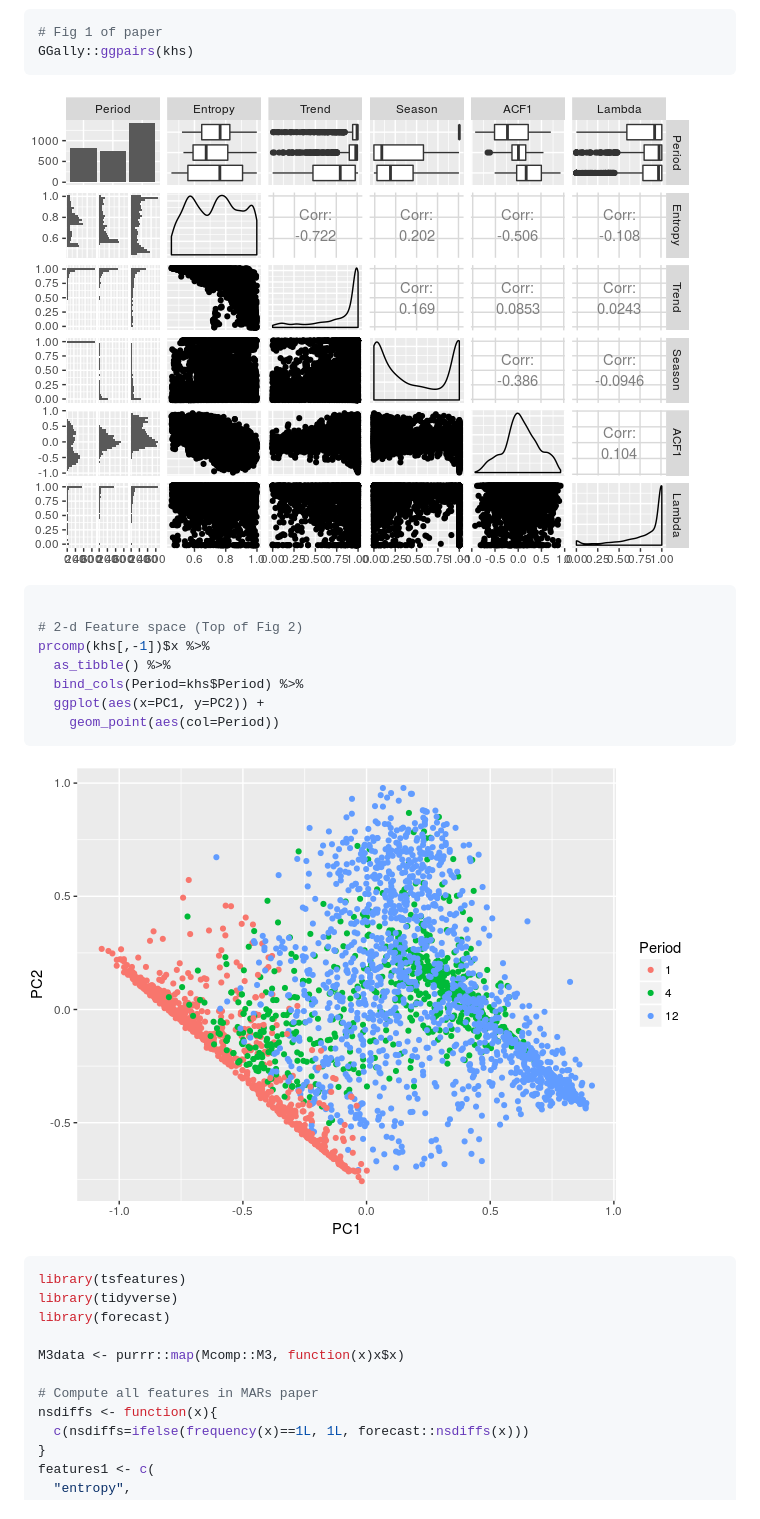
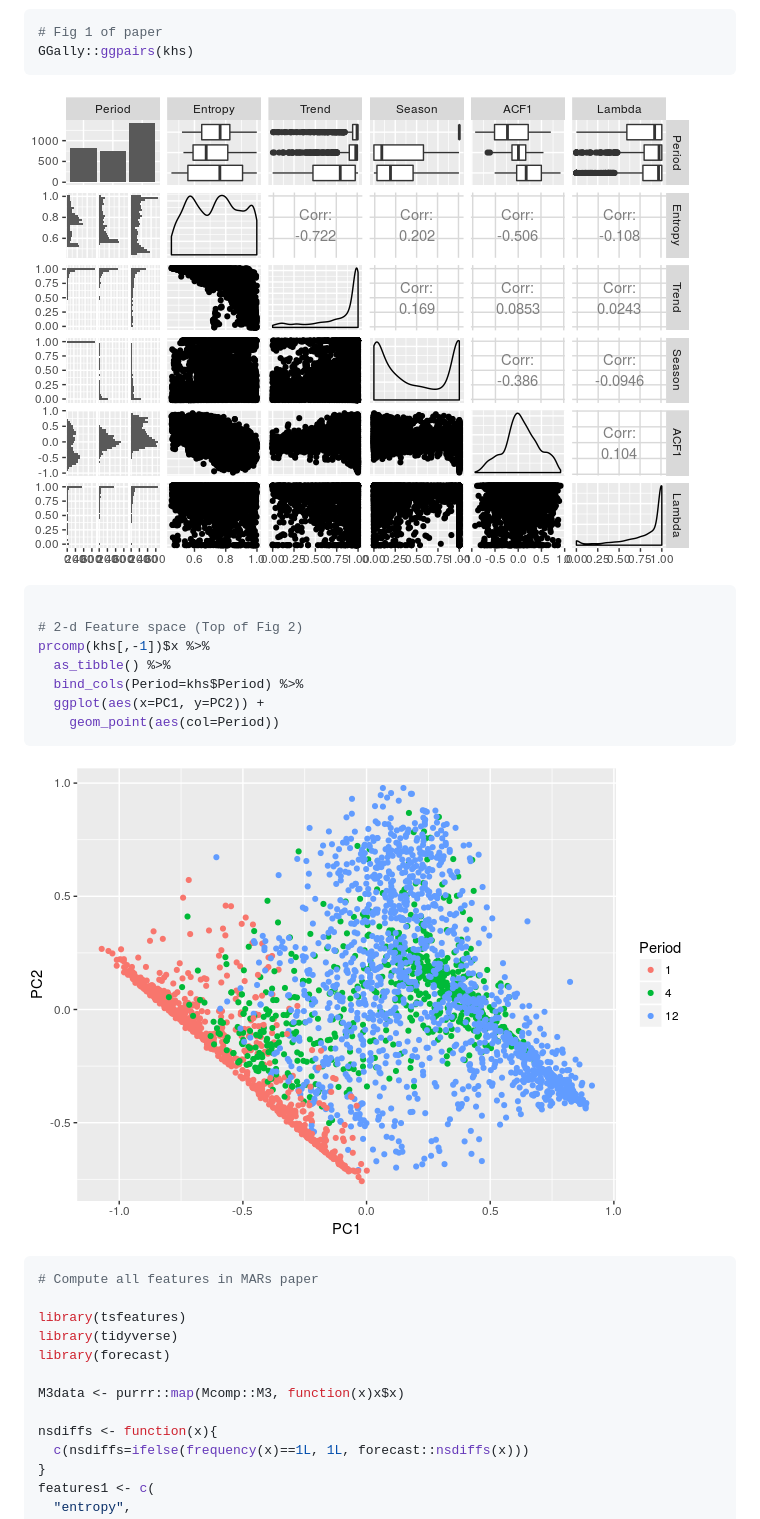
Before and after one commit to robjhyndman/tsfeatures, a Markdown page: README.md, the part around the change printed below. GitHub-like rendering; pictures changed too: README-ijf2017graphs-1.png (deleted).

Commit message:
Moved READMEfigs and fixed yahoo example

````diff
--- a/README.md
+++ b/README.md
@@ -50,7 +50,7 @@ khs <- tsfeatures(M3data, c("entropy","stl_features","frequency","Lambda")) %>%
 GGally::ggpairs(khs)
 ```
 
-![](README-ijf2017graphs-1.png)
+![](READMEfigs/ijf2017graphs-1.png)
 
 ``` r
 
@@ -62,16 +62,17 @@ prcomp(khs[,-1])$x %>%
     geom_point(aes(col=Period))
 ```
 
-![](README-ijf2017graphs-2.png)
+![](READMEfigs/ijf2017graphs-2.png)
 
 ``` r
+# Compute all features in MARs paper
+
 library(tsfeatures)
 library(tidyverse)
 library(forecast)
 
 M3data <- purrr::map(Mcomp::M3, function(x)x$x)
 
-# Compute all features in MARs paper
 nsdiffs <- function(x){
   c(nsdiffs=ifelse(frequency(x)==1L, 1L, forecast::nsdiffs(x)))
 }
````
Also changed, not shown: other parts of README.md (+5 -17 lines), README-ijf2017-2.png (deleted), READMEfigs/ijf2017graphs-1.png (renamed from README-ijf2017-1.png), READMEfigs/ijf2017graphs-2.png (renamed from README-ijf2017graphs-2.png), 13 other files.
